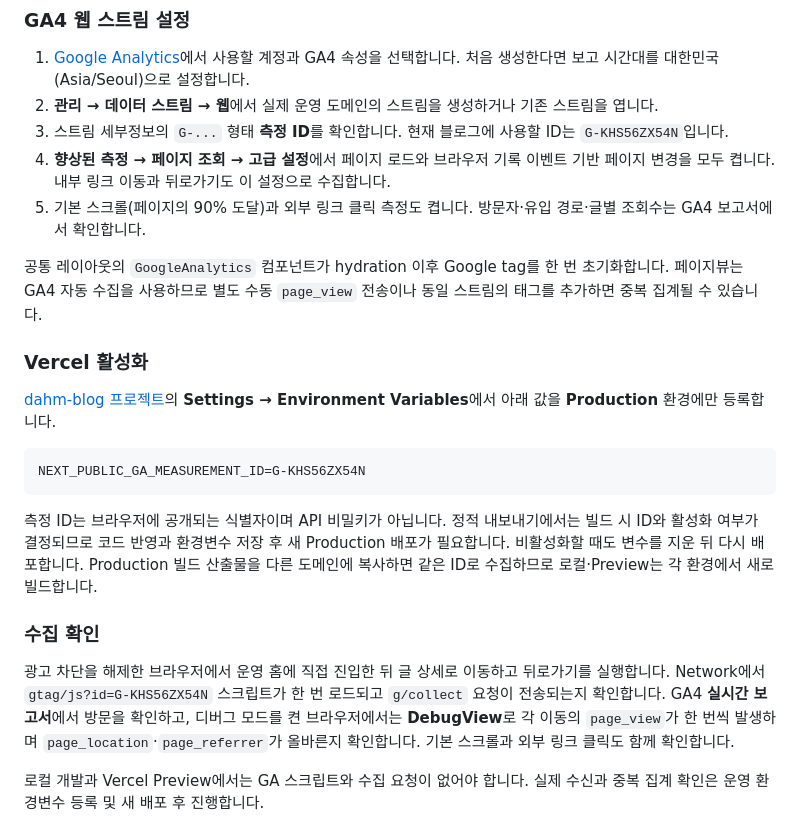
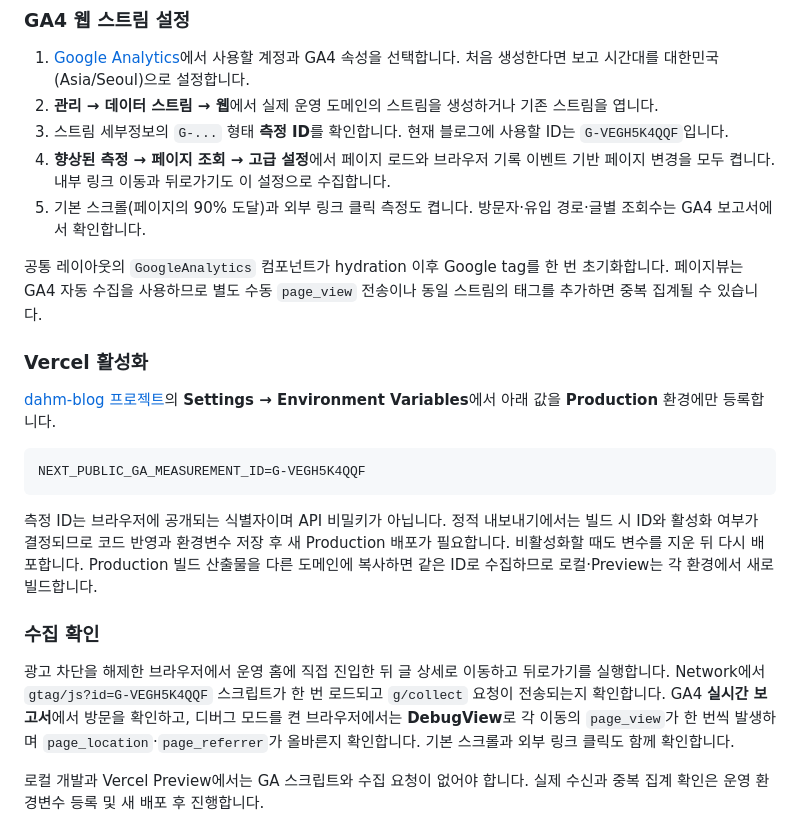
Before and after one commit to j2h30728/dahm-blog, a Markdown page: docs/WORKFLOW.md, the part around the change. GitHub-like rendering.

Commit message:
[docs](analytics): 변경된 GA4 측정 ID에 맞춰 운영 안내 갱신
측정 ID와 Vercel 설정 예시, 수집 확인 URL을 G-VEGH5K4QQF로 맞춘다.
기존 GoogleAnalytics 컴포넌트는 환경변수를 읽으므로 앱 코드를 추가하지 않는다.

Directive: 새 ID를 Vercel Production 환경변수에 저장한 뒤 새 빌드로 배포한다
Tested: git diff --check 및 기존 ID 참조 위치 확인

````diff
--- a/docs/WORKFLOW.md
+++ b/docs/WORKFLOW.md
@@ -97,7 +97,7 @@ GA4는 `NODE_ENV=production`과 `VERCEL_ENV=production`이고 `NEXT_PUBLIC_GA_ME
 
 1. [Google Analytics](https://analytics.google.com/)에서 사용할 계정과 GA4 속성을 선택합니다. 처음 생성한다면 보고 시간대를 대한민국(Asia/Seoul)으로 설정합니다.
 2. **관리 → 데이터 스트림 → 웹**에서 실제 운영 도메인의 스트림을 생성하거나 기존 스트림을 엽니다.
-3. 스트림 세부정보의 `G-...` 형태 **측정 ID**를 확인합니다. 현재 블로그에 사용할 ID는 `G-KHS56ZX54N`입니다.
+3. 스트림 세부정보의 `G-...` 형태 **측정 ID**를 확인합니다. 현재 블로그에 사용할 ID는 `G-VEGH5K4QQF`입니다.
 4. **향상된 측정 → 페이지 조회 → 고급 설정**에서 페이지 로드와 브라우저 기록 이벤트 기반 페이지 변경을 모두 켭니다. 내부 링크 이동과 뒤로가기도 이 설정으로 수집합니다.
 5. 기본 스크롤(페이지의 90% 도달)과 외부 링크 클릭 측정도 켭니다. 방문자·유입 경로·글별 조회수는 GA4 보고서에서 확인합니다.
 
@@ -108,14 +108,14 @@ GA4는 `NODE_ENV=production`과 `VERCEL_ENV=production`이고 `NEXT_PUBLIC_GA_ME
 [dahm-blog 프로젝트](https://vercel.com/j2h30728s-projects/dahm-blog)의 **Settings → Environment Variables**에서 아래 값을 **Production** 환경에만 등록합니다.
 
 ```dotenv
-NEXT_PUBLIC_GA_MEASUREMENT_ID=G-KHS56ZX54N
+NEXT_PUBLIC_GA_MEASUREMENT_ID=G-VEGH5K4QQF
 ```
 
 측정 ID는 브라우저에 공개되는 식별자이며 API 비밀키가 아닙니다. 정적 내보내기에서는 빌드 시 ID와 활성화 여부가 결정되므로 코드 반영과 환경변수 저장 후 새 Production 배포가 필요합니다. 비활성화할 때도 변수를 지운 뒤 다시 배포합니다. Production 빌드 산출물을 다른 도메인에 복사하면 같은 ID로 수집하므로 로컬·Preview는 각 환경에서 새로 빌드합니다.
 
 ### 수집 확인
 
-광고 차단을 해제한 브라우저에서 운영 홈에 직접 진입한 뒤 글 상세로 이동하고 뒤로가기를 실행합니다. Network에서 `gtag/js?id=G-KHS56ZX54N` 스크립트가 한 번 로드되고 `g/collect` 요청이 전송되는지 확인합니다. GA4 **실시간 보고서**에서 방문을 확인하고, 디버그 모드를 켠 브라우저에서는 **DebugView**로 각 이동의 `page_view`가 한 번씩 발생하며 `page_location`·`page_referrer`가 올바른지 확인합니다. 기본 스크롤과 외부 링크 클릭도 함께 확인합니다.
+광고 차단을 해제한 브라우저에서 운영 홈에 직접 진입한 뒤 글 상세로 이동하고 뒤로가기를 실행합니다. Network에서 `gtag/js?id=G-VEGH5K4QQF` 스크립트가 한 번 로드되고 `g/collect` 요청이 전송되는지 확인합니다. GA4 **실시간 보고서**에서 방문을 확인하고, 디버그 모드를 켠 브라우저에서는 **DebugView**로 각 이동의 `page_view`가 한 번씩 발생하며 `page_location`·`page_referrer`가 올바른지 확인합니다. 기본 스크롤과 외부 링크 클릭도 함께 확인합니다.
 
 로컬 개발과 Vercel Preview에서는 GA 스크립트와 수집 요청이 없어야 합니다. 실제 수신과 중복 집계 확인은 운영 환경변수 등록 및 새 배포 후 진행합니다.
 
````
